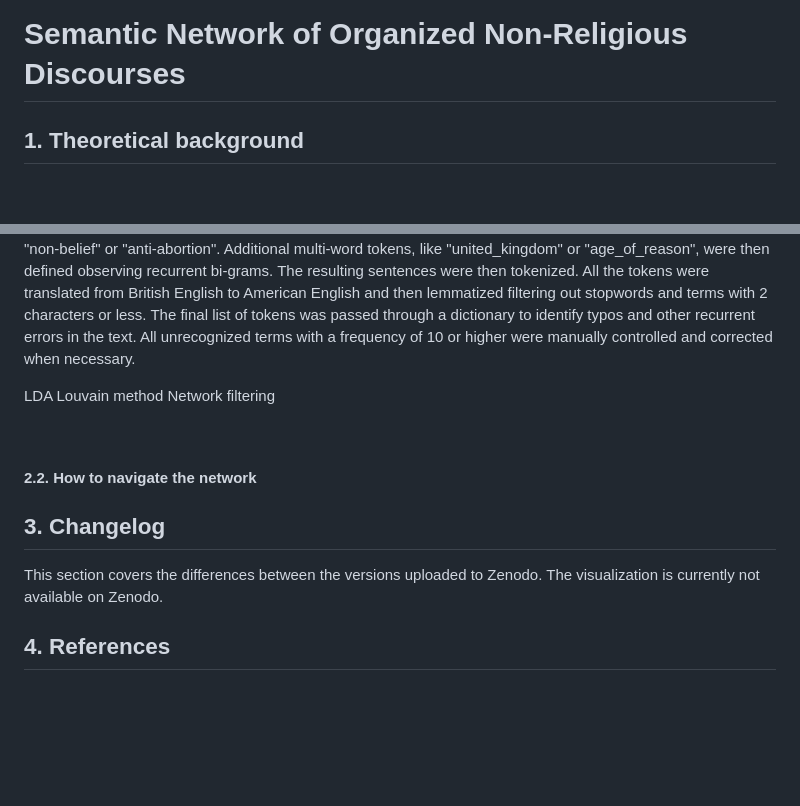
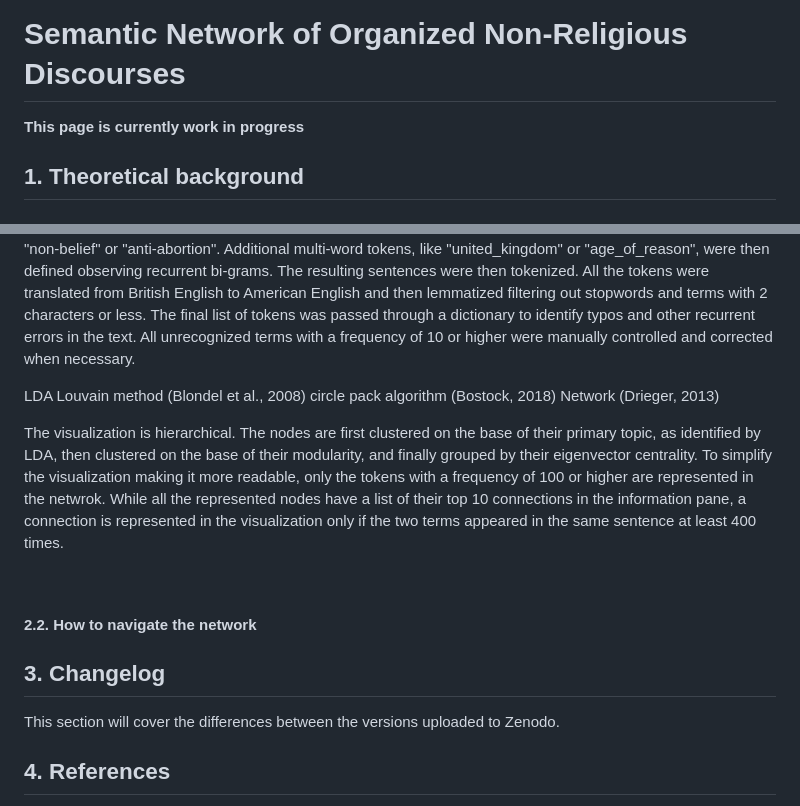
Before and after one commit to balazka/Semantic-Network-of-Organized-Nonreligious-Discourses, a Markdown page: README.md, 2 parts joined by grey strips. Drawn GitHub-style; blank space fills up the shorter version.

```diff
--- a/README.md
+++ b/README.md
@@ -1,4 +1,6 @@
 # Semantic Network of Organized Non-Religious Discourses
+
+**This page is currently work in progress**
 
 ## 1. Theoretical background
 
@@ -12,9 +17,11 @@ This interactive visualization is based on a collection of 7308 issues of Britis
 The magazines were split into sentences using spaCy to obtain smaller and more homogeneous units of analysis. The final corpus consists of 7,046,679 sentences. The documents were processed in stages. First, four multi-word tokens (i.e, "the_humanist", "new_humanist", "the_freethinker", and "american_atheist") were defined leveraging capitalization rules to distinguish the names of the magazines from other instances using the same verbal units. Afterwards, the text was lowercased and stripped while numbers and punctuation were removed. An exception was made whenever a hyphen appeared between two words to preserve meaningful tokens such as "non-belief" or "anti-abortion". Additional multi-word tokens, like "united_kingdom" or "age_of_reason", were then defined observing recurrent bi-grams. The resulting sentences were then tokenized. All the tokens were translated from British English to American English and then lemmatized filtering out stopwords and terms with 2 characters or less. The final list of tokens was passed through a dictionary to identify typos and other recurrent errors in the text. All unrecognized terms with a frequency of 10 or higher were manually controlled and corrected when necessary.
 
 LDA
-Louvain method
-Network
-filtering
+Louvain method (Blondel et al., 2008)
+circle pack algorithm (Bostock, 2018)
+Network (Drieger, 2013)
+
+The visualization is hierarchical. The nodes are first clustered on the base of their primary topic, as identified by LDA, then clustered on the base of their modularity, and finally grouped by their eigenvector centrality. To simplify the visualization making it more readable, only the tokens with a frequency of 100 or higher are represented in the netwrok. While all the represented nodes have a list of their top 10 connections in the information pane, a connection is represented in the visualization only if the two terms appeared in the same sentence at least 400 times.
 
 <br>
 
@@ -23,7 +30,7 @@ filtering
 
 
 ## 3. Changelog
-This section covers the differences between the versions uploaded to Zenodo. The visualization is currently not available on Zenodo.
+This section will cover the differences between the versions uploaded to Zenodo.
 
 ## 4. References
 * Balazka, D. (2020). _Mapping Religious Nones in 112 Countries: An Overview of European Values Study and World Values Survey Data (1981-2020)_. Technical report, Prot. 8 / 07-2020, Fondazione Bruno Kessler.
```
Also changed, not shown: other parts of README.md (+3 -0 lines).
